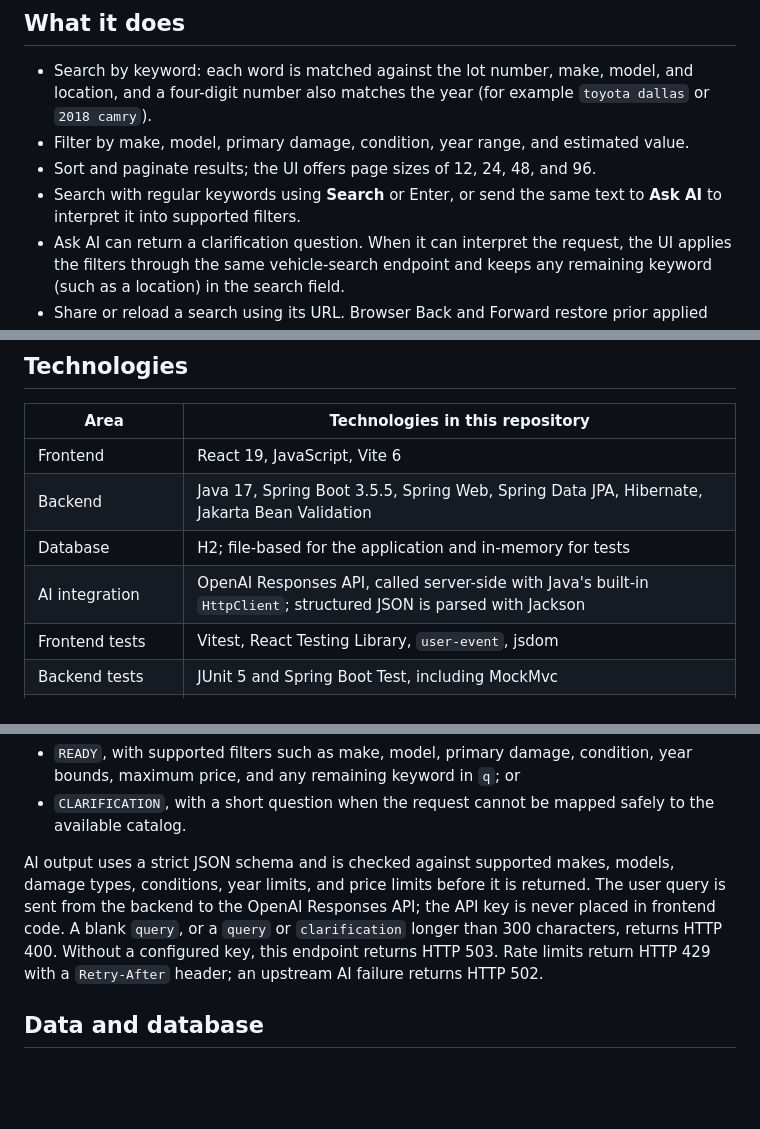
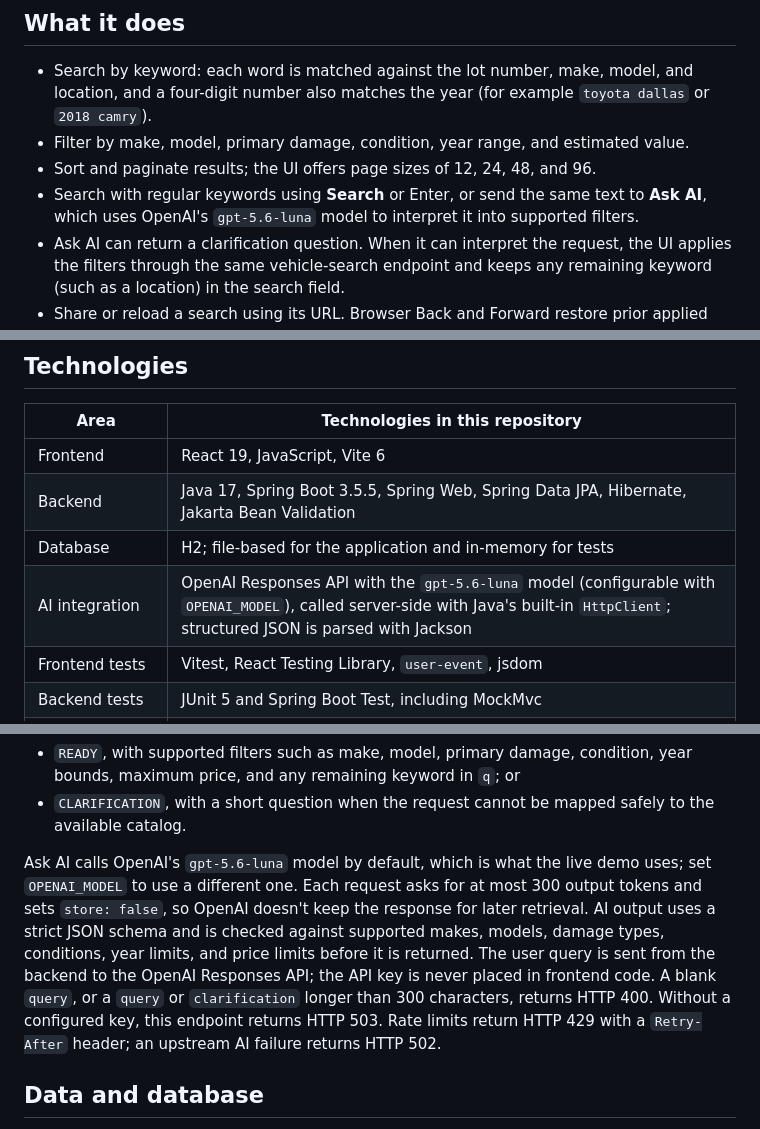
Before and after one commit to SaiKiran6305/copart-vehicle-search, a Markdown page: README.md, 3 parts joined by grey strips. GitHub-like rendering; blank space fills up the shorter version.

Commit message:
Name the AI model in the README
Ask AI uses gpt-5.6-luna by default. Mention it in the feature list, the
technology table, the architecture diagram, and the AI API section, along
with the 300-token answer limit and store: false.

```diff
--- a/README.md
+++ b/README.md
@@ -11,7 +11,7 @@ All vehicle records are synthetic. This project does not use or represent live C
 - Search by keyword: each word is matched against the lot number, make, model, and location, and a four-digit number also matches the year (for example `toyota dallas` or `2018 camry`).
 - Filter by make, model, primary damage, condition, year range, and estimated value.
 - Sort and paginate results; the UI offers page sizes of 12, 24, 48, and 96.
-- Search with regular keywords using **Search** or Enter, or send the same text to **Ask AI** to interpret it into supported filters.
+- Search with regular keywords using **Search** or Enter, or send the same text to **Ask AI**, which uses OpenAI's `gpt-5.6-luna` model to interpret it into supported filters.
 - Ask AI can return a clarification question. When it can interpret the request, the UI applies the filters through the same vehicle-search endpoint and keeps any remaining keyword (such as a location) in the search field.
 - Share or reload a search using its URL. Browser Back and Forward restore prior applied searches.
 - Save vehicles in browser local storage, by lot number. Saved vehicles synchronize across tabs in the same browser profile, but not across devices or separate profiles.
@@ -24,7 +24,7 @@ All vehicle records are synthetic. This project does not use or represent live C
 | Frontend | React 19, JavaScript, Vite 6 |
 | Backend | Java 17, Spring Boot 3.5.5, Spring Web, Spring Data JPA, Hibernate, Jakarta Bean Validation |
 | Database | H2; file-based for the application and in-memory for tests |
-| AI integration | OpenAI Responses API, called server-side with Java's built-in `HttpClient`; structured JSON is parsed with Jackson |
+| AI integration | OpenAI Responses API with the `gpt-5.6-luna` model (configurable with `OPENAI_MODEL`), called server-side with Java's built-in `HttpClient`; structured JSON is parsed with Jackson |
 | Frontend tests | Vitest, React Testing Library, `user-event`, jsdom |
 | Backend tests | JUnit 5 and Spring Boot Test, including MockMvc |
 | Build and deployment | Maven, npm, multi-stage Dockerfile, Railway |
@@ -114,7 +114,7 @@ The response is either:
 - `READY`, with supported filters such as make, model, primary damage, condition, year bounds, maximum price, and any remaining keyword in `q`; or
 - `CLARIFICATION`, with a short question when the request cannot be mapped safely to the available catalog.
 
-AI output uses a strict JSON schema and is checked against supported makes, models, damage types, conditions, year limits, and price limits before it is returned. The user query is sent from the backend to the OpenAI Responses API; the API key is never placed in frontend code. A blank `query`, or a `query` or `clarification` longer than 300 characters, returns HTTP 400. Without a configured key, this endpoint returns HTTP 503. Rate limits return HTTP 429 with a `Retry-After` header; an upstream AI failure returns HTTP 502.
+Ask AI calls OpenAI's `gpt-5.6-luna` model by default, which is what the live demo uses; set `OPENAI_MODEL` to use a different one. Each request asks for at most 300 output tokens and sets `store: false`, so OpenAI doesn't keep the response for later retrieval. AI output uses a strict JSON schema and is checked against supported makes, models, damage types, conditions, year limits, and price limits before it is returned. The user query is sent from the backend to the OpenAI Responses API; the API key is never placed in frontend code. A blank `query`, or a `query` or `clarification` longer than 300 characters, returns HTTP 400. Without a configured key, this endpoint returns HTTP 503. Rate limits return HTTP 429 with a `Retry-After` header; an upstream AI failure returns HTTP 502.
 
 ## Data and database
 
```
Also changed, not shown: other parts of README.md (+1 -1 lines).
